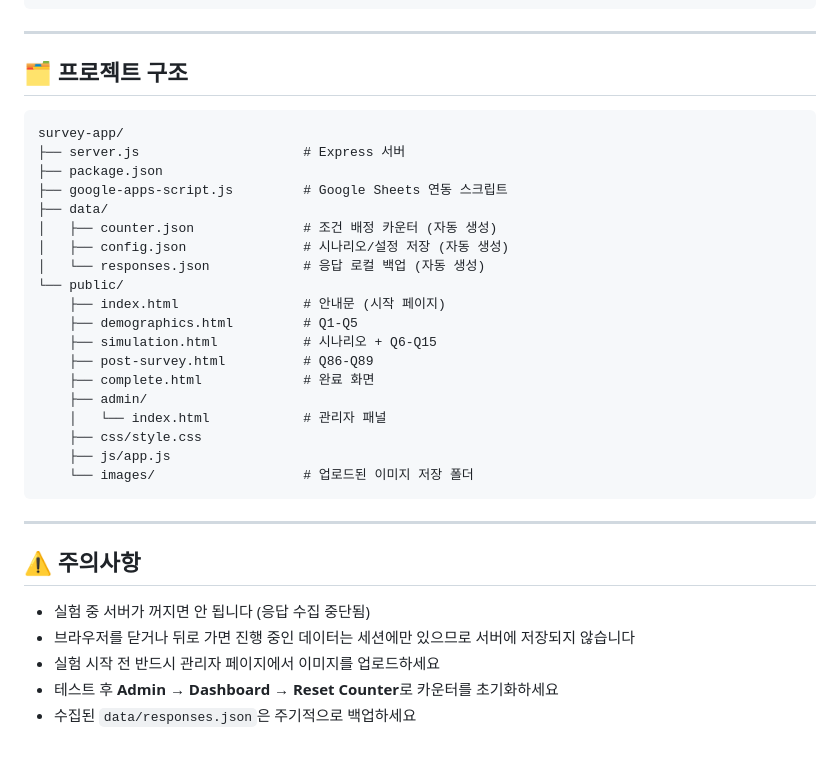
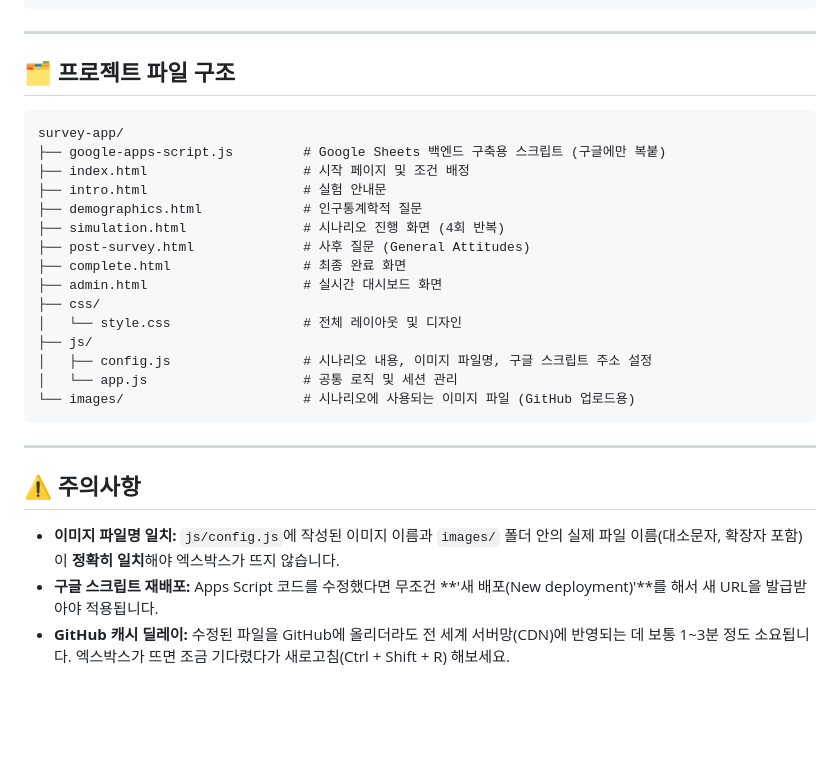
Before and after one commit to Yoojeong-Kim/ai-delegation-survey, a Markdown page: README.md, the part around one of its changes. Drawn GitHub-style; blank space fills up the shorter version.

````diff
--- a/README.md
+++ b/README.md
@@ -84,36 +76,30 @@ q86, q87, q88, q89
 
 ---
 
-## 🗂 프로젝트 구조
+## 🗂 프로젝트 파일 구조
 
 ```
 survey-app/
-├── server.js                     # Express 서버
-├── package.json
-├── google-apps-script.js         # Google Sheets 연동 스크립트
-├── data/
-│   ├── counter.json              # 조건 배정 카운터 (자동 생성)
-│   ├── config.json               # 시나리오/설정 저장 (자동 생성)
-│   └── responses.json            # 응답 로컬 백업 (자동 생성)
-└── public/
-    ├── index.html                # 안내문 (시작 페이지)
-    ├── demographics.html         # Q1-Q5
-    ├── simulation.html           # 시나리오 + Q6-Q15
-    ├── post-survey.html          # Q86-Q89
-    ├── complete.html             # 완료 화면
-    ├── admin/
-    │   └── index.html            # 관리자 패널
-    ├── css/style.css
-    ├── js/app.js
-    └── images/                   # 업로드된 이미지 저장 폴더
+├── google-apps-script.js         # Google Sheets 백엔드 구축용 스크립트 (구글에만 복붙)
+├── index.html                    # 시작 페이지 및 조건 배정
+├── intro.html                    # 실험 안내문
+├── demographics.html             # 인구통계학적 질문
+├── simulation.html               # 시나리오 진행 화면 (4회 반복)
+├── post-survey.html              # 사후 질문 (General Attitudes)
+├── complete.html                 # 최종 완료 화면
+├── admin.html                    # 실시간 대시보드 화면
+├── css/
+│   └── style.css                 # 전체 레이아웃 및 디자인
+├── js/
+│   ├── config.js                 # 시나리오 내용, 이미지 파일명, 구글 스크립트 주소 설정
+│   └── app.js                    # 공통 로직 및 세션 관리
+└── images/                       # 시나리오에 사용되는 이미지 파일 (GitHub 업로드용)
 ```
 
 ---
 
 ## ⚠️ 주의사항
 
-- 실험 중 서버가 꺼지면 안 됩니다 (응답 수집 중단됨)
-- 브라우저를 닫거나 뒤로 가면 진행 중인 데이터는 세션에만 있으므로 서버에 저장되지 않습니다
-- 실험 시작 전 반드시 관리자 페이지에서 이미지를 업로드하세요
-- 테스트 후 **Admin → Dashboard → Reset Counter**로 카운터를 초기화하세요
-- 수집된 `data/responses.json`은 주기적으로 백업하세요
+- **이미지 파일명 일치:** `js/config.js`에 작성된 이미지 이름과 `images/` 폴더 안의 실제 파일 이름(대소문자, 확장자 포함)이 **정확히 일치**해야 엑스박스가 뜨지 않습니다.
+- **구글 스크립트 재배포:** Apps Script 코드를 수정했다면 무조건 **'새 배포(New deployment)'**를 해서 새 URL을 발급받아야 적용됩니다.
+- **GitHub 캐시 딜레이:** 수정된 파일을 GitHub에 올리더라도 전 세계 서버망(CDN)에 반영되는 데 보통 1~3분 정도 소요됩니다. 엑스박스가 뜨면 조금 기다렸다가 새로고침(Ctrl + Shift + R) 해보세요.
````
Also changed, not shown: other parts of README.md (+42 -50 lines).
